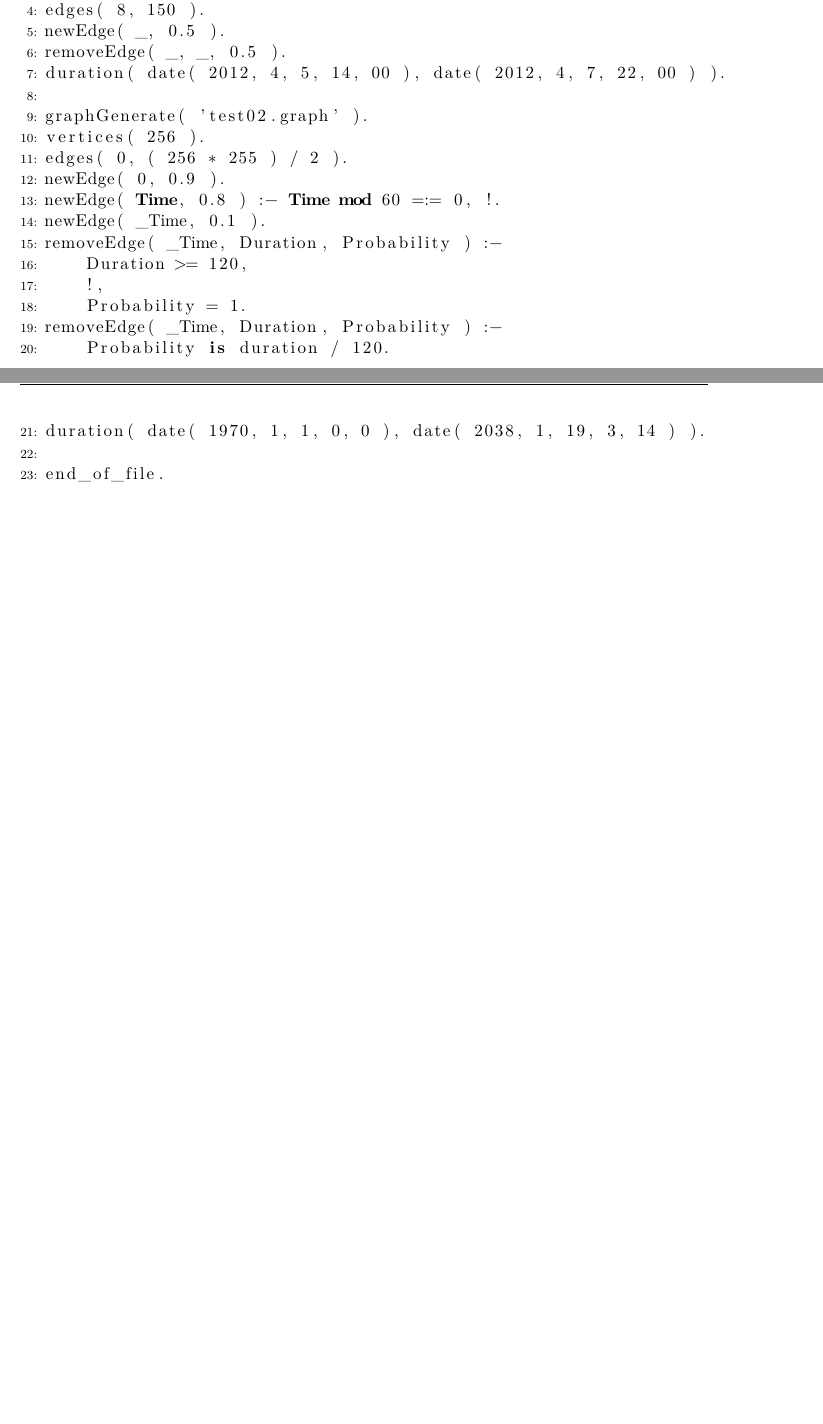
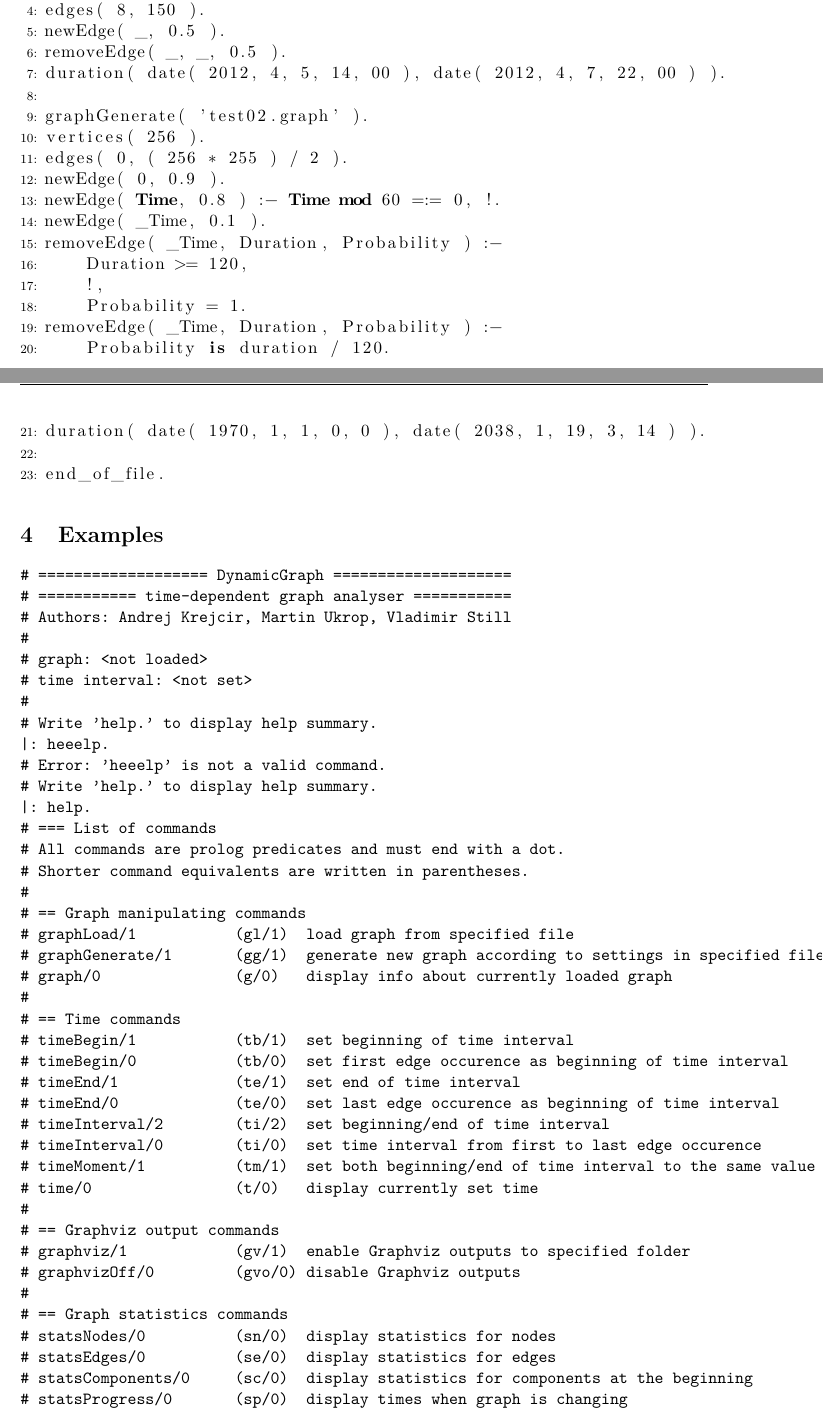
Before and after one commit to mathius/dynamicGraph, a LaTeX document (report/report.tex): two parts of pages 4 and 5 of 5 before the commit and two parts of pages 4 and 5 of 6 after it, joined at a grey line, cut so that both start at the same text, the shorter picture padded with empty space. Compiled offline with pdfLaTeX.

Commit message:
Report: Add examples (imports session.txt).

```diff
--- a/report/report.tex
+++ b/report/report.tex
@@ -77,6 +77,7 @@
 }
 \makeatother
 
+\usepackage{verbatim}
 
 \theoremstyle{plain}
 \newtheorem{lemma}{Lemma}[section]
@@ -281,4 +282,8 @@ duration( date( 1970, 1, 1, 0, 0 ), date( 2038, 1, 19, 3, 14 ) ).
 end_of_file.
 \end{lstlisting}
 
+\section{Examples}
+\verbatiminput{session.txt}
+
+
 \end{document}
```
